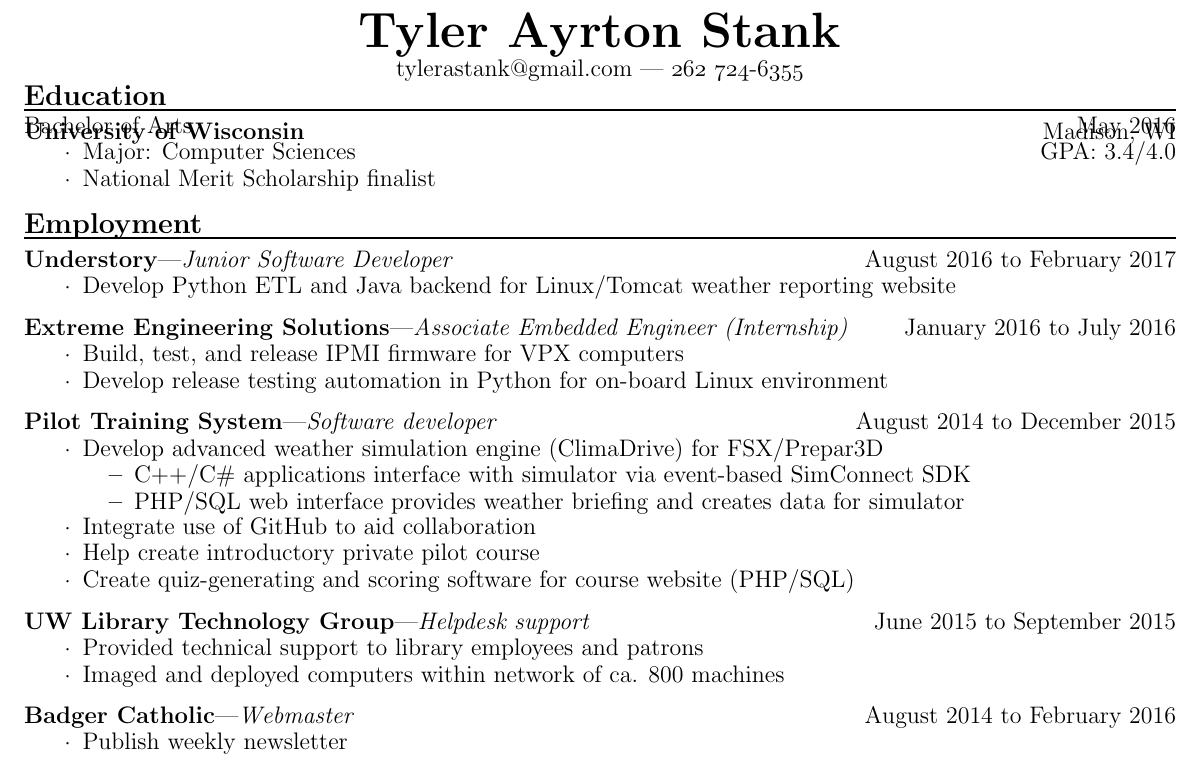
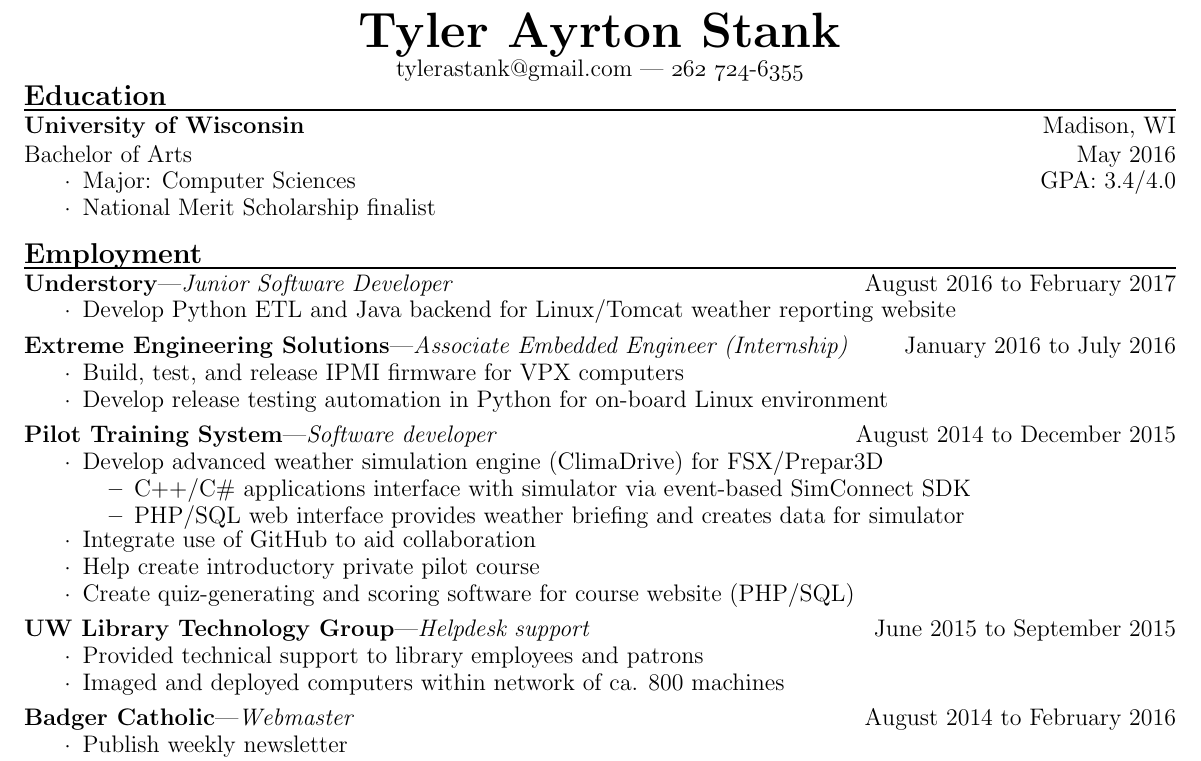
Before and after one commit to tbear2500/resume, a LaTeX CV (resume.tex): part of the page, cut so that both start at the same text. Compiled offline with pdfLaTeX.

Commit message:
Fix spacing

```diff
--- a/resume.tex
+++ b/resume.tex
@@ -56,7 +56,6 @@
 
 %an employer's information
 \newcommand{\employer}[3] {
-    \vspace{3pt}
     {\par\textbf{#1}---\textit{#2} \hfill #3}
     \par
 }
```
Also changed, not shown: resume.pdf, resume.tex (1 more changed lines).
